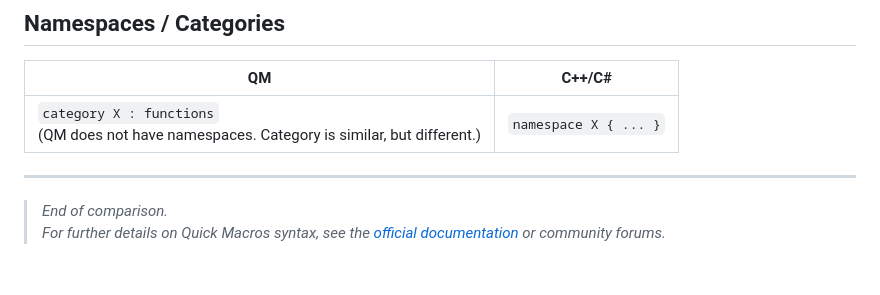
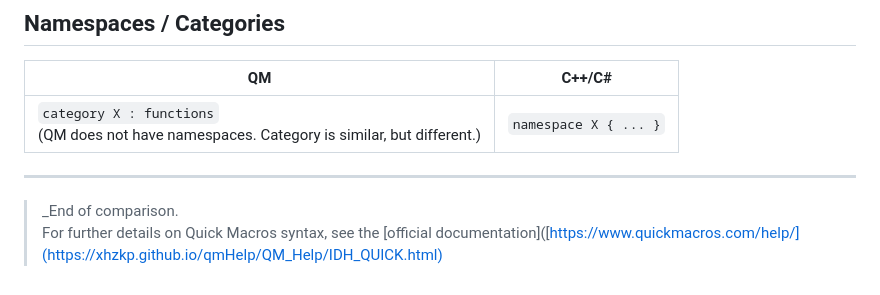
Before and after one commit to xhzkp/qmHelp, a Markdown page: README.md, the part around the change. Drawn GitHub-style.

```diff
--- a/README.md
+++ b/README.md
@@ -325,4 +325,4 @@ class Class {
 ---
 
 > _End of comparison.
-> For further details on Quick Macros syntax, see the [official documentation]([https://www.quickmacros.com/help/](https://xhzkp.github.io/qmHelp/QM_Help/IDH_QUICK.html)) or community forums._
+> For further details on Quick Macros syntax, see the [official documentation]([https://www.quickmacros.com/help/](https://xhzkp.github.io/qmHelp/QM_Help/IDH_QUICK.html)
```
